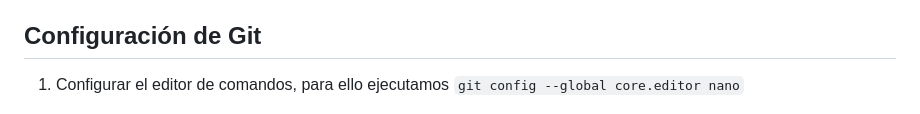
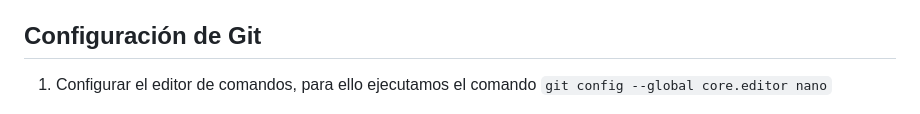
Before and after one commit to vjp-angelPB/PPS-Unidad0Actividad4-Angel, a Markdown page: README.md, the part around the change. Drawn GitHub-style.

```diff
--- a/README.md
+++ b/README.md
@@ -5,7 +5,7 @@ Vamos a hacer una nueva actividad con git. En esta ocasión crearemos un pequeñ
 
 ## Configuración de Git
 
-1. Configurar el editor de comandos, para ello ejecutamos `git config --global core.editor nano`
+1. Configurar el editor de comandos, para ello ejecutamos el comando `git config --global core.editor nano`
 
 ![](Images/img1.png)
 
```
